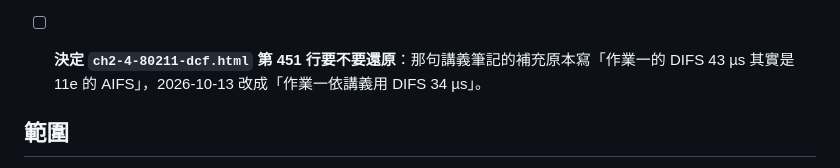
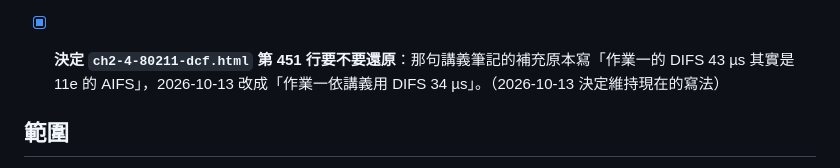
Before and after one commit to hobartXIII/-High-speed-Wireless-Local-Area-Network-Design, a Markdown page: hw1/TODO.md, the part around the change. Rendered like a GitHub page.

Commit message:
HW1 TODO: keep ch2-4 line 451 as is
Co-Authored-By: Claude Opus 5.5 <noreply@anthropic.com>

```diff
--- a/hw1/TODO.md
+++ b/hw1/TODO.md
@@ -16,7 +16,7 @@
 - [x] **報告名詞說明**：報告用到的英文縮寫首次出現時寫全名或中文，意思可參考 `glossary.md`。
 - [ ] **重跑後更新補充的理論值**：`supplement/theory.py` 的 `AIFSN` 改成 2，用 `supplement/results_all_rates.csv`、`results_noampdu.csv` 的新數據（也要用 `--aifsn=2` 重跑）更新 `supplement.md` 3.3 節的表，3.4 節改成實測值。補充不在繳交範圍，有空再做。
 - [x] **檢查 `hw1-ns3.html` 第 7 節**：在瀏覽器確認名詞表能展開、右側目錄有出現第 7 節、手機寬度表格不會溢出。（2026-10-13 已確認；順便修正第 1 節長網址在手機寬度撐出 28px 橫向捲動，`style.css` 的 `main` 加 `overflow-wrap: break-word`）
-- [ ] **決定 `ch2-4-80211-dcf.html` 第 451 行要不要還原**：那句講義筆記的補充原本寫「作業一的 DIFS 43 µs 其實是 11e 的 AIFS」，2026-10-13 改成「作業一依講義用 DIFS 34 µs」。
+- [x] **決定 `ch2-4-80211-dcf.html` 第 451 行要不要還原**：那句講義筆記的補充原本寫「作業一的 DIFS 43 µs 其實是 11e 的 AIFS」，2026-10-13 改成「作業一依講義用 DIFS 34 µs」。（2026-10-13 決定維持現在的寫法）
 
 ## 範圍
 
```
